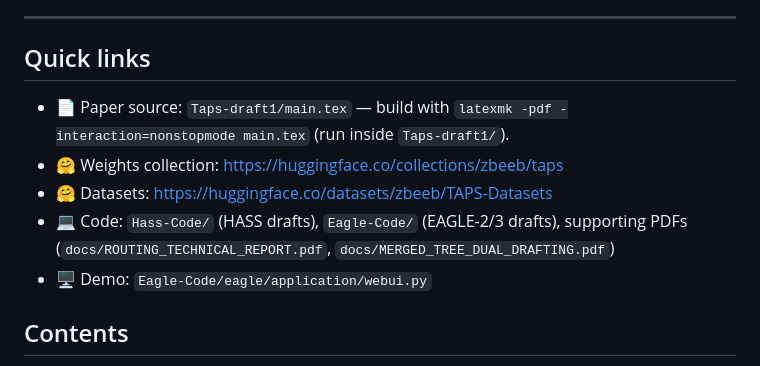
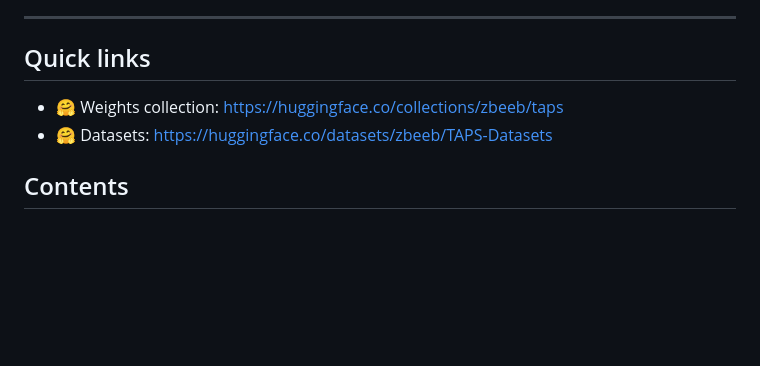
Before and after one commit to Moe-Zbeeb/TAPS, a Markdown page: README.md, the part around the change. GitHub-like rendering; blank space fills up the shorter version.

Commit message:
Trim README quick links

```diff
--- a/README.md
+++ b/README.md
@@ -8,11 +8,8 @@ KAUST · AUB — Contacts: [mbz02@mail.aub.edu](mailto:mbz02@mail.aub.edu), [has
 ---
 
 ## Quick links
-- 📄 Paper source: `Taps-draft1/main.tex` — build with `latexmk -pdf -interaction=nonstopmode main.tex` (run inside `Taps-draft1/`).
 - 🤗 Weights collection: https://huggingface.co/collections/zbeeb/taps
 - 🤗 Datasets: https://huggingface.co/datasets/zbeeb/TAPS-Datasets
-- 💻 Code: `Hass-Code/` (HASS drafts), `Eagle-Code/` (EAGLE-2/3 drafts), supporting PDFs (`docs/ROUTING_TECHNICAL_REPORT.pdf`, `docs/MERGED_TREE_DUAL_DRAFTING.pdf`)
-- 🖥️ Demo: `Eagle-Code/eagle/application/webui.py`
 
 ## Contents
 - [Overview](#overview)
```
